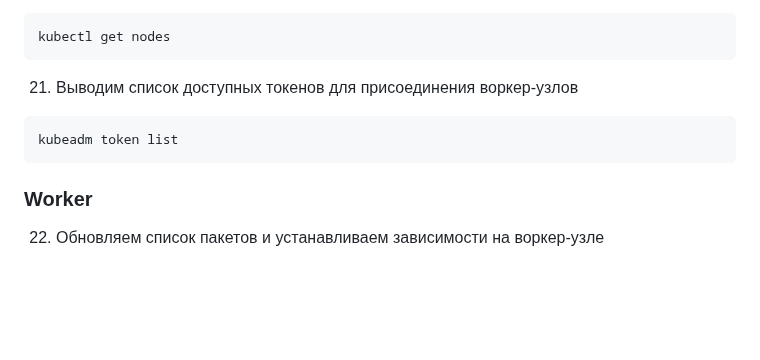
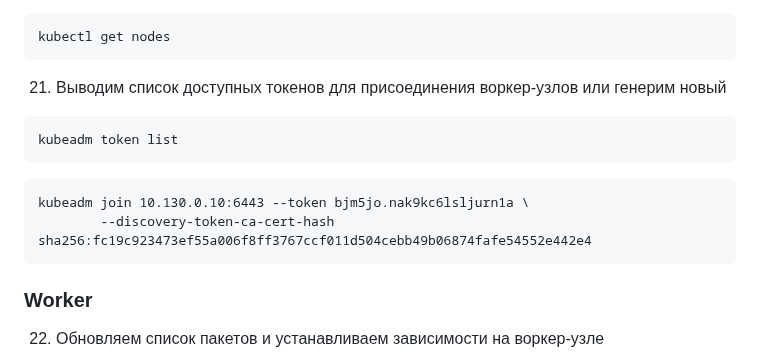
Before and after one commit to glebbykov/lern, a Markdown page: k8s/cubeadm/README.md, the part around the change. Drawn GitHub-style; blank space fills up the shorter version.

````diff
--- a/k8s/cubeadm/README.md
+++ b/k8s/cubeadm/README.md
@@ -182,10 +182,14 @@ kubectl apply -f https://docs.projectcalico.org/manifests/calico.yaml
 kubectl get nodes
 ```
 
-21. Выводим список доступных токенов для присоединения воркер-узлов
+21. Выводим список доступных токенов для присоединения воркер-узлов или генерим новый
 
 ```bash
 kubeadm token list
+```
+```
+kubeadm join 10.130.0.10:6443 --token bjm5jo.nak9kc6lsljurn1a \
+        --discovery-token-ca-cert-hash sha256:fc19c923473ef55a006f8ff3767ccf011d504cebb49b06874fafe54552e442e4
 ```
 
 ### Worker
````
